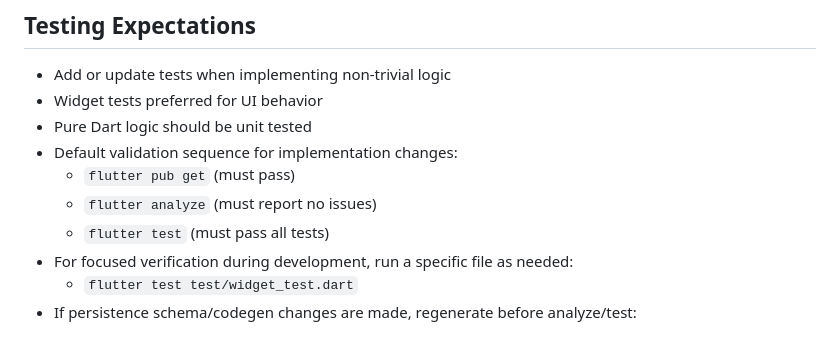
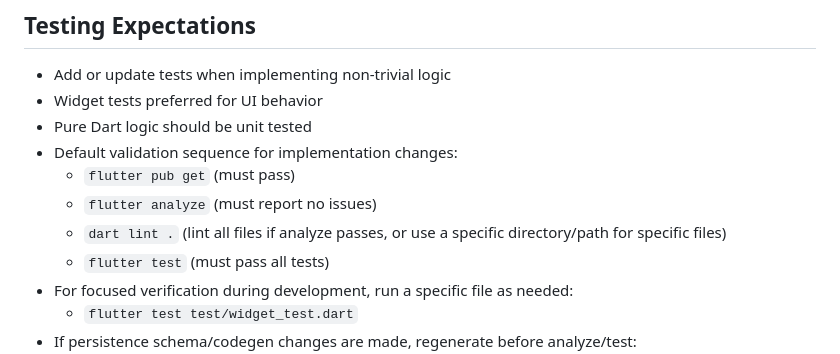
Before and after one commit to squee72564/HabitTracker, a Markdown page: AGENTS.md, the part around the change. GitHub-like rendering.

Commit message:
chore(docs): update AGENTS with lint command

```diff
--- a/AGENTS.md
+++ b/AGENTS.md
@@ -42,6 +42,7 @@ Use Flutter-native commands:
 - Default validation sequence for implementation changes:
   - `flutter pub get` (must pass)
   - `flutter analyze` (must report no issues)
+  - `dart lint .` (lint all files if analyze passes, or use a specific directory/path for specific files)
   - `flutter test` (must pass all tests)
 - For focused verification during development, run a specific file as needed:
   - `flutter test test/widget_test.dart`
```
